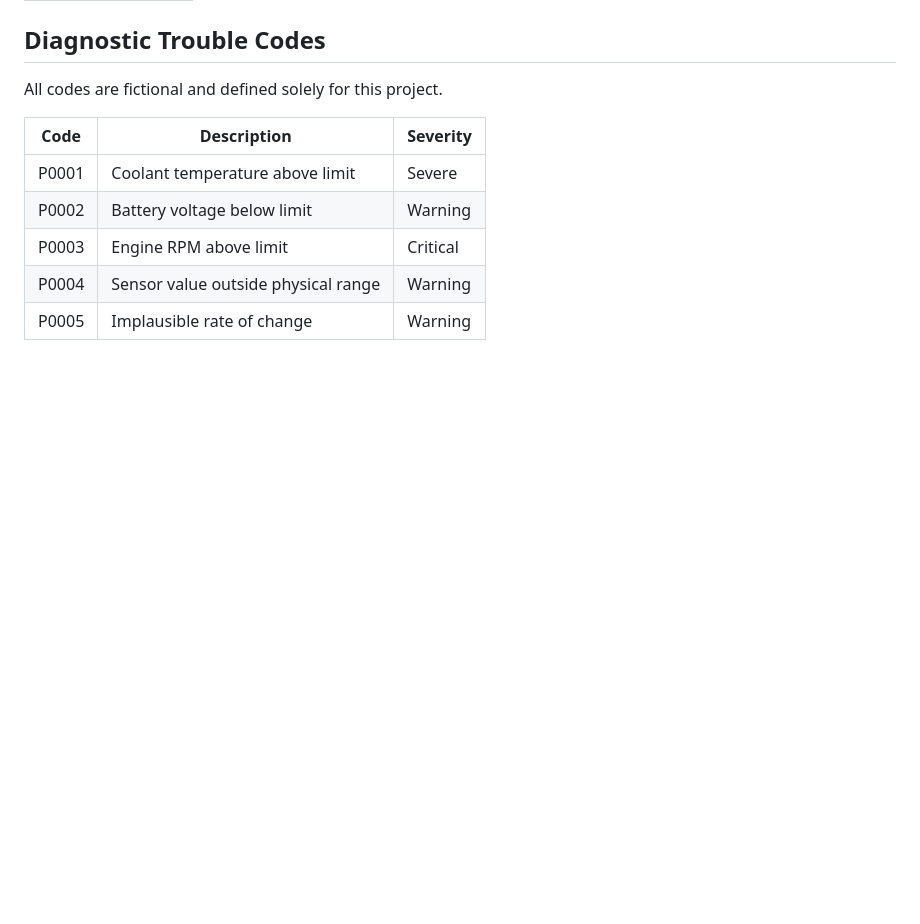
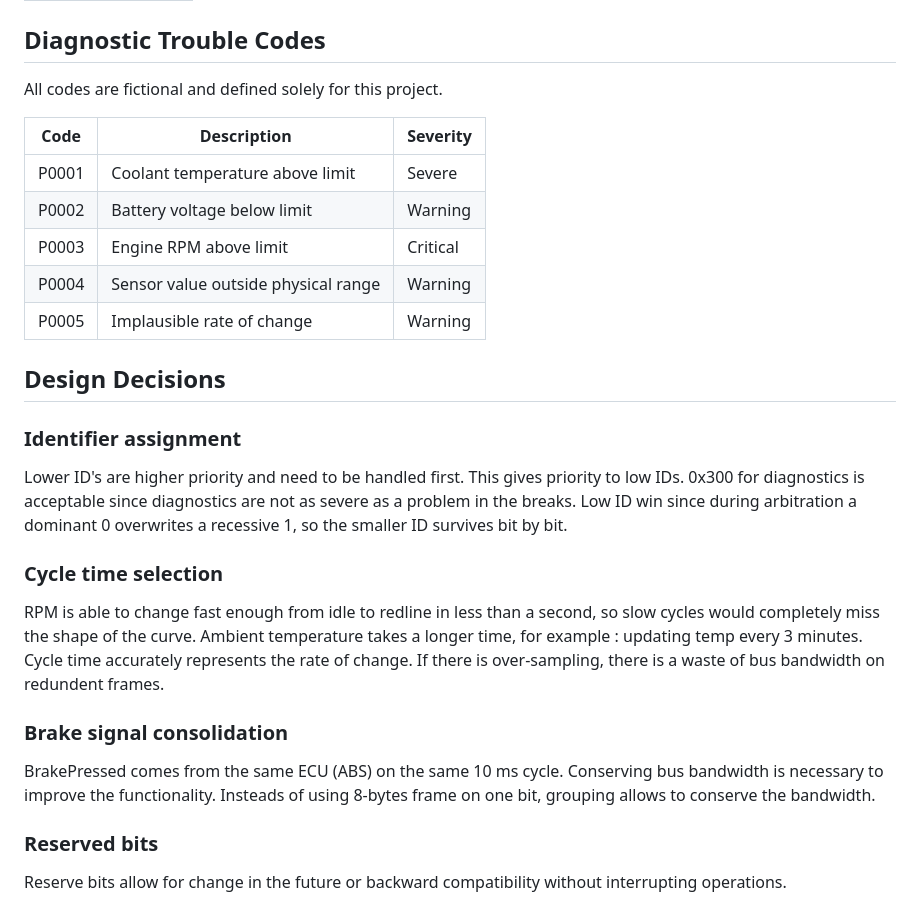
Before and after one commit to FranciumReact/vehicle-telemetry, a Markdown page: docs/can_protocol.md, the part around the change. Drawn GitHub-style; blank space fills up the shorter version.

Commit message:
docs: document protocol and design rationale

```diff
--- a/docs/can_protocol.md
+++ b/docs/can_protocol.md
@@ -126,3 +126,22 @@ All codes are fictional and defined solely for this project.
 | P0003 | Engine RPM above limit                 | Critical |
 | P0004 | Sensor value outside physical range    | Warning  |
 | P0005 | Implausible rate of change             | Warning  |
+
+## Design Decisions
+
+### Identifier assignment
+
+Lower ID's are higher priority and need to be handled first. This gives priority to low IDs. 0x300 for diagnostics is acceptable since diagnostics are not as severe as a problem in the breaks. Low ID win since during arbitration a dominant 0 overwrites a recessive 1, so the smaller ID survives bit by bit.
+
+### Cycle time selection
+
+RPM is able to change fast enough from idle to redline in less than a second, so slow cycles would completely miss the shape of the curve. Ambient temperature takes a longer time, for example : updating temp every 3 minutes. Cycle time accurately represents the rate of change. If there is over-sampling, there is a waste of bus bandwidth on redundent frames.
+
+### Brake signal consolidation
+
+BrakePressed comes from the same ECU (ABS) on the same 10 ms cycle.
+Conserving bus bandwidth is necessary to improve the functionality. Insteads of using 8-bytes frame on one bit, grouping allows to conserve the bandwidth.
+
+### Reserved bits
+
+Reserve bits allow for change in the future or backward compatibility without interrupting operations.
```
